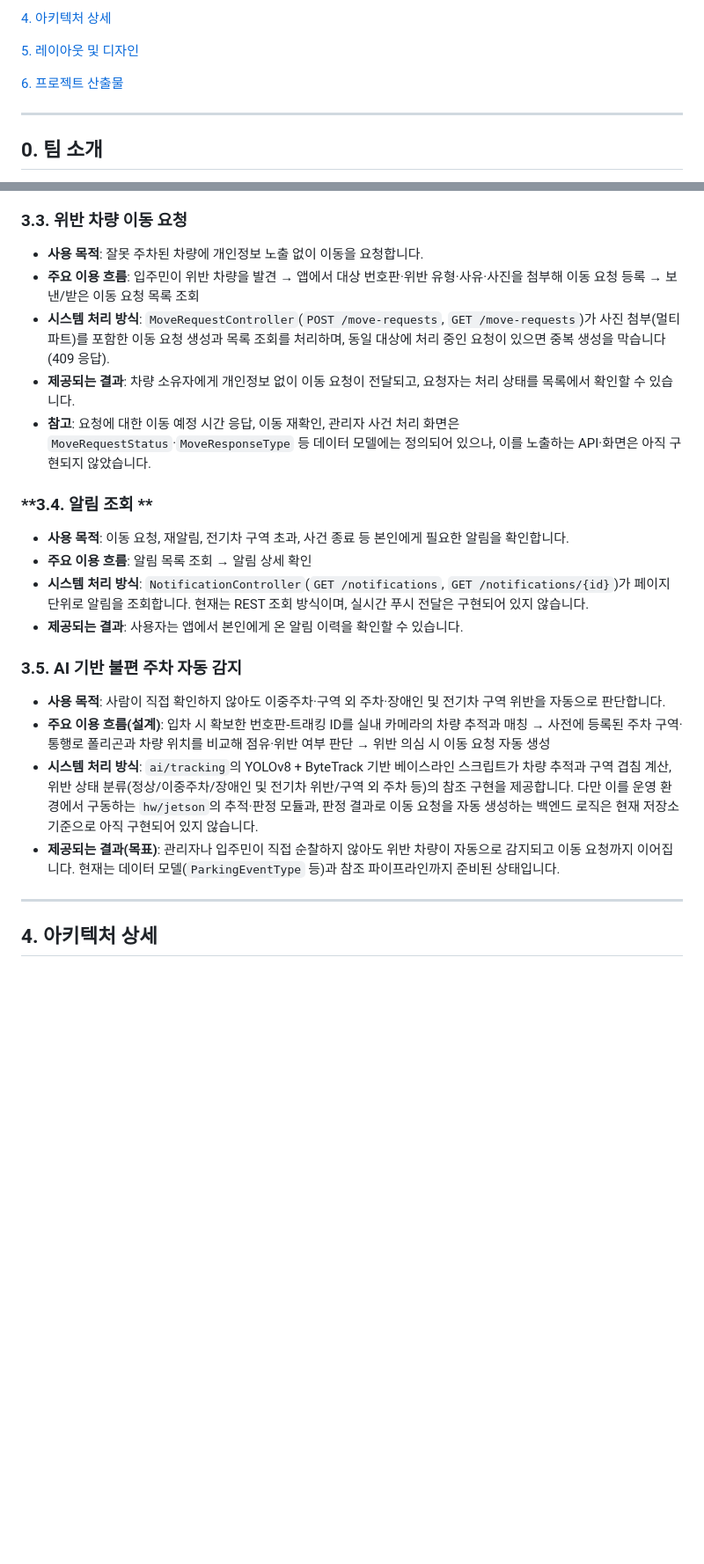
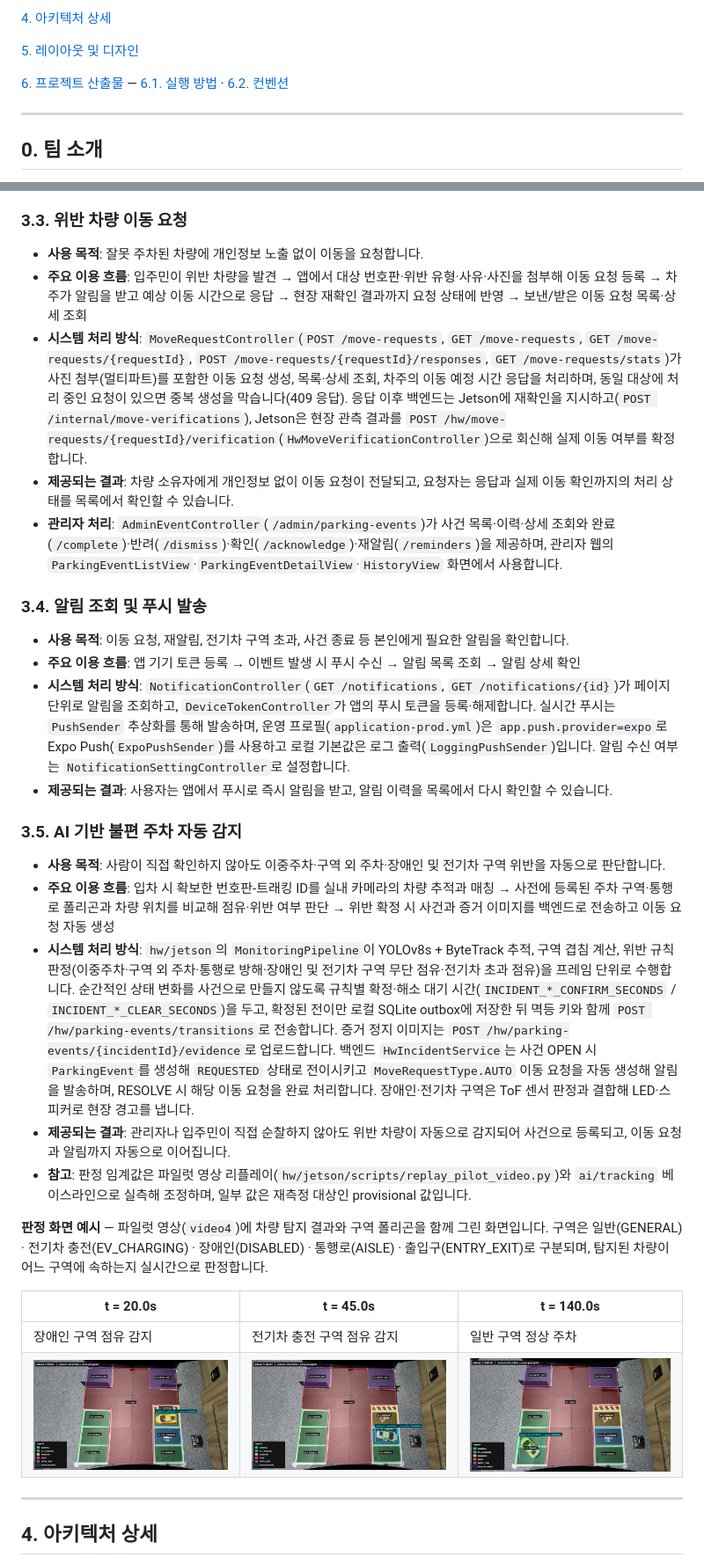
Before and after one commit to nias0ng/juchabaro, a Markdown page: README.md, 2 parts joined by grey strips. Shown at 88% size. Drawn GitHub-style; pictures changed too: docs/images/zone_overlay_020s_disabled.jpg (added), docs/images/zone_overlay_045s_ev.jpg (added), docs/images/zone_overlay_140s_general.jpg (added); blank space fills up the shorter version.

```diff
--- a/README.md
+++ b/README.md
@@ -33,7 +33,7 @@
 
 [5. 레이아웃 및 디자인](#5-레이아웃-및-디자인)
 
-[6. 프로젝트 산출물](#6-프로젝트-산출물)
+[6. 프로젝트 산출물](#6-프로젝트-산출물) — [6.1. 실행 방법](#61-실행-방법) · [6.2. 컨벤션](#62-컨벤션)
 
 ---
 
@@ -191,24 +191,32 @@ App(모바일 앱·백엔드) · AI · HW(임베디드) 세 영역으로 나누
 ### **3.3. 위반 차량 이동 요청**
 
 - **사용 목적**: 잘못 주차된 차량에 개인정보 노출 없이 이동을 요청합니다.
-- **주요 이용 흐름**: 입주민이 위반 차량을 발견 → 앱에서 대상 번호판·위반 유형·사유·사진을 첨부해 이동 요청 등록 → 보낸/받은 이동 요청 목록 조회
-- **시스템 처리 방식**: `MoveRequestController`(`POST /move-requests`, `GET /move-requests`)가 사진 첨부(멀티파트)를 포함한 이동 요청 생성과 목록 조회를 처리하며, 동일 대상에 처리 중인 요청이 있으면 중복 생성을 막습니다(409 응답).
-- **제공되는 결과**: 차량 소유자에게 개인정보 없이 이동 요청이 전달되고, 요청자는 처리 상태를 목록에서 확인할 수 있습니다.
-- **참고**: 요청에 대한 이동 예정 시간 응답, 이동 재확인, 관리자 사건 처리 화면은 `MoveRequestStatus`·`MoveResponseType` 등 데이터 모델에는 정의되어 있으나, 이를 노출하는 API·화면은 아직 구현되지 않았습니다.
+- **주요 이용 흐름**: 입주민이 위반 차량을 발견 → 앱에서 대상 번호판·위반 유형·사유·사진을 첨부해 이동 요청 등록 → 차주가 알림을 받고 예상 이동 시간으로 응답 → 현장 재확인 결과까지 요청 상태에 반영 → 보낸/받은 이동 요청 목록·상세 조회
+- **시스템 처리 방식**: `MoveRequestController`(`POST /move-requests`, `GET /move-requests`, `GET /move-requests/{requestId}`, `POST /move-requests/{requestId}/responses`, `GET /move-requests/stats`)가 사진 첨부(멀티파트)를 포함한 이동 요청 생성, 목록·상세 조회, 차주의 이동 예정 시간 응답을 처리하며, 동일 대상에 처리 중인 요청이 있으면 중복 생성을 막습니다(409 응답). 응답 이후 백엔드는 Jetson에 재확인을 지시하고(`POST /internal/move-verifications`), Jetson은 현장 관측 결과를 `POST /hw/move-requests/{requestId}/verification`(`HwMoveVerificationController`)으로 회신해 실제 이동 여부를 확정합니다.
+- **제공되는 결과**: 차량 소유자에게 개인정보 없이 이동 요청이 전달되고, 요청자는 응답과 실제 이동 확인까지의 처리 상태를 목록에서 확인할 수 있습니다.
+- **관리자 처리**: `AdminEventController`(`/admin/parking-events`)가 사건 목록·이력·상세 조회와 완료(`/complete`)·반려(`/dismiss`)·확인(`/acknowledge`)·재알림(`/reminders`)을 제공하며, 관리자 웹의 `ParkingEventListView`·`ParkingEventDetailView`·`HistoryView` 화면에서 사용합니다.
 
-### **3.4. 알림 조회 **
+### **3.4. 알림 조회 및 푸시 발송**
 
 - **사용 목적**: 이동 요청, 재알림, 전기차 구역 초과, 사건 종료 등 본인에게 필요한 알림을 확인합니다.
-- **주요 이용 흐름**: 알림 목록 조회 → 알림 상세 확인
-- **시스템 처리 방식**: `NotificationController`(`GET /notifications`, `GET /notifications/{id}`)가 페이지 단위로 알림을 조회합니다. 현재는 REST 조회 방식이며, 실시간 푸시 전달은 구현되어 있지 않습니다.
-- **제공되는 결과**: 사용자는 앱에서 본인에게 온 알림 이력을 확인할 수 있습니다.
+- **주요 이용 흐름**: 앱 기기 토큰 등록 → 이벤트 발생 시 푸시 수신 → 알림 목록 조회 → 알림 상세 확인
+- **시스템 처리 방식**: `NotificationController`(`GET /notifications`, `GET /notifications/{id}`)가 페이지 단위로 알림을 조회하고, `DeviceTokenController`가 앱의 푸시 토큰을 등록·해제합니다. 실시간 푸시는 `PushSender` 추상화를 통해 발송하며, 운영 프로필(`application-prod.yml`)은 `app.push.provider=expo`로 Expo Push(`ExpoPushSender`)를 사용하고 로컬 기본값은 로그 출력(`LoggingPushSender`)입니다. 알림 수신 여부는 `NotificationSettingController`로 설정합니다.
+- **제공되는 결과**: 사용자는 앱에서 푸시로 즉시 알림을 받고, 알림 이력을 목록에서 다시 확인할 수 있습니다.
 
 ### **3.5. AI 기반 불편 주차 자동 감지**
 
 - **사용 목적**: 사람이 직접 확인하지 않아도 이중주차·구역 외 주차·장애인 및 전기차 구역 위반을 자동으로 판단합니다.
-- **주요 이용 흐름(설계)**: 입차 시 확보한 번호판-트래킹 ID를 실내 카메라의 차량 추적과 매칭 → 사전에 등록된 주차 구역·통행로 폴리곤과 차량 위치를 비교해 점유·위반 여부 판단 → 위반 의심 시 이동 요청 자동 생성
-- **시스템 처리 방식**: `ai/tracking`의 YOLOv8 + ByteTrack 기반 베이스라인 스크립트가 차량 추적과 구역 겹침 계산, 위반 상태 분류(정상/이중주차/장애인 및 전기차 위반/구역 외 주차 등)의 참조 구현을 제공합니다. 다만 이를 운영 환경에서 구동하는 `hw/jetson`의 추적·판정 모듈과, 판정 결과로 이동 요청을 자동 생성하는 백엔드 로직은 현재 저장소 기준으로 아직 구현되어 있지 않습니다.
-- **제공되는 결과(목표)**: 관리자나 입주민이 직접 순찰하지 않아도 위반 차량이 자동으로 감지되고 이동 요청까지 이어집니다. 현재는 데이터 모델(`ParkingEventType` 등)과 참조 파이프라인까지 준비된 상태입니다.
+- **주요 이용 흐름**: 입차 시 확보한 번호판-트래킹 ID를 실내 카메라의 차량 추적과 매칭 → 사전에 등록된 주차 구역·통행로 폴리곤과 차량 위치를 비교해 점유·위반 여부 판단 → 위반 확정 시 사건과 증거 이미지를 백엔드로 전송하고 이동 요청 자동 생성
+- **시스템 처리 방식**: `hw/jetson`의 `MonitoringPipeline`이 YOLOv8s + ByteTrack 추적, 구역 겹침 계산, 위반 규칙 판정(이중주차·구역 외 주차·통행로 방해·장애인 및 전기차 구역 무단 점유·전기차 초과 점유)을 프레임 단위로 수행합니다. 순간적인 상태 변화를 사건으로 만들지 않도록 규칙별 확정·해소 대기 시간(`INCIDENT_*_CONFIRM_SECONDS` / `INCIDENT_*_CLEAR_SECONDS`)을 두고, 확정된 전이만 로컬 SQLite outbox에 저장한 뒤 멱등 키와 함께 `POST /hw/parking-events/transitions`로 전송합니다. 증거 정지 이미지는 `POST /hw/parking-events/{incidentId}/evidence`로 업로드합니다. 백엔드 `HwIncidentService`는 사건 OPEN 시 `ParkingEvent`를 생성해 `REQUESTED` 상태로 전이시키고 `MoveRequestType.AUTO` 이동 요청을 자동 생성해 알림을 발송하며, RESOLVE 시 해당 이동 요청을 완료 처리합니다. 장애인·전기차 구역은 ToF 센서 판정과 결합해 LED·스피커로 현장 경고를 냅니다.
+- **제공되는 결과**: 관리자나 입주민이 직접 순찰하지 않아도 위반 차량이 자동으로 감지되어 사건으로 등록되고, 이동 요청과 알림까지 자동으로 이어집니다.
+- **참고**: 판정 임계값은 파일럿 영상 리플레이(`hw/jetson/scripts/replay_pilot_video.py`)와 `ai/tracking` 베이스라인으로 실측해 조정하며, 일부 값은 재측정 대상인 provisional 값입니다.
+
+**판정 화면 예시** — 파일럿 영상(`video4`)에 차량 탐지 결과와 구역 폴리곤을 함께 그린 화면입니다. 구역은 일반(GENERAL) · 전기차 충전(EV_CHARGING) · 장애인(DISABLED) · 통행로(AISLE) · 출입구(ENTRY_EXIT)로 구분되며, 탐지된 차량이 어느 구역에 속하는지 실시간으로 판정합니다.
+
+| t = 20.0s | t = 45.0s | t = 140.0s |
+| --- | --- | --- |
+| 장애인 구역 점유 감지 | 전기차 충전 구역 점유 감지 | 일반 구역 정상 주차 |
+| ![장애인 구역 판정](./docs/images/zone_overlay_020s_disabled.jpg) | ![전기차 구역 판정](./docs/images/zone_overlay_045s_ev.jpg) | ![일반 구역 판정](./docs/images/zone_overlay_140s_general.jpg) |
 
 ---
 
```
Also changed, not shown: other parts of README.md (+36 -4 lines).
